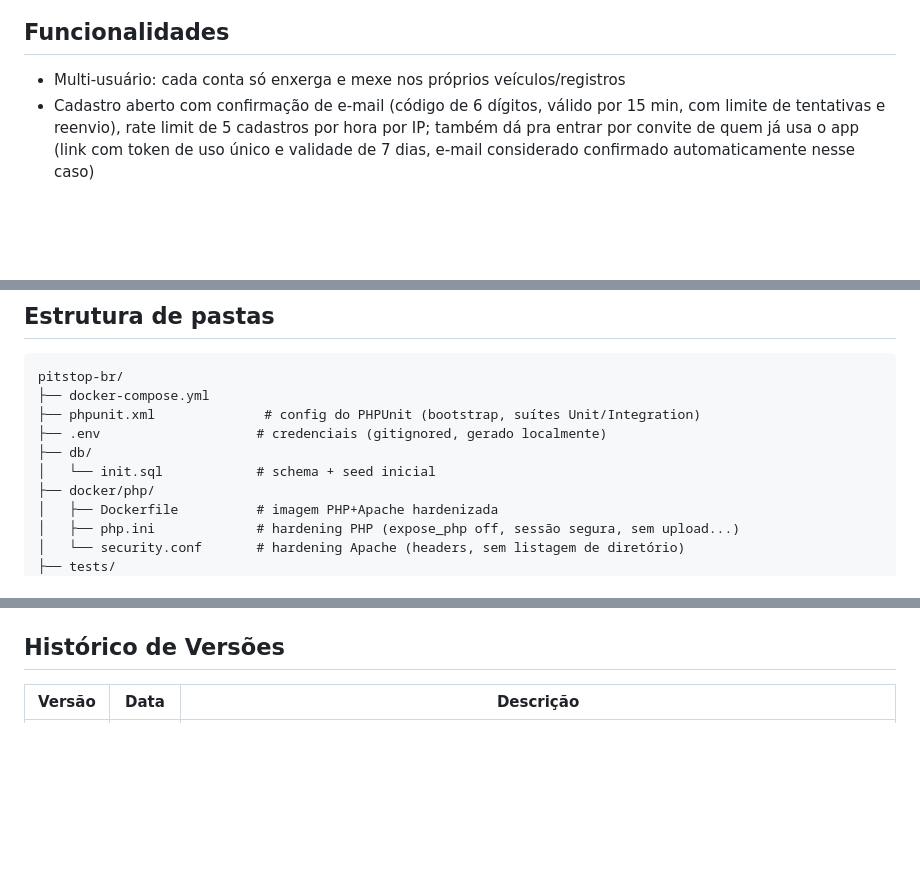
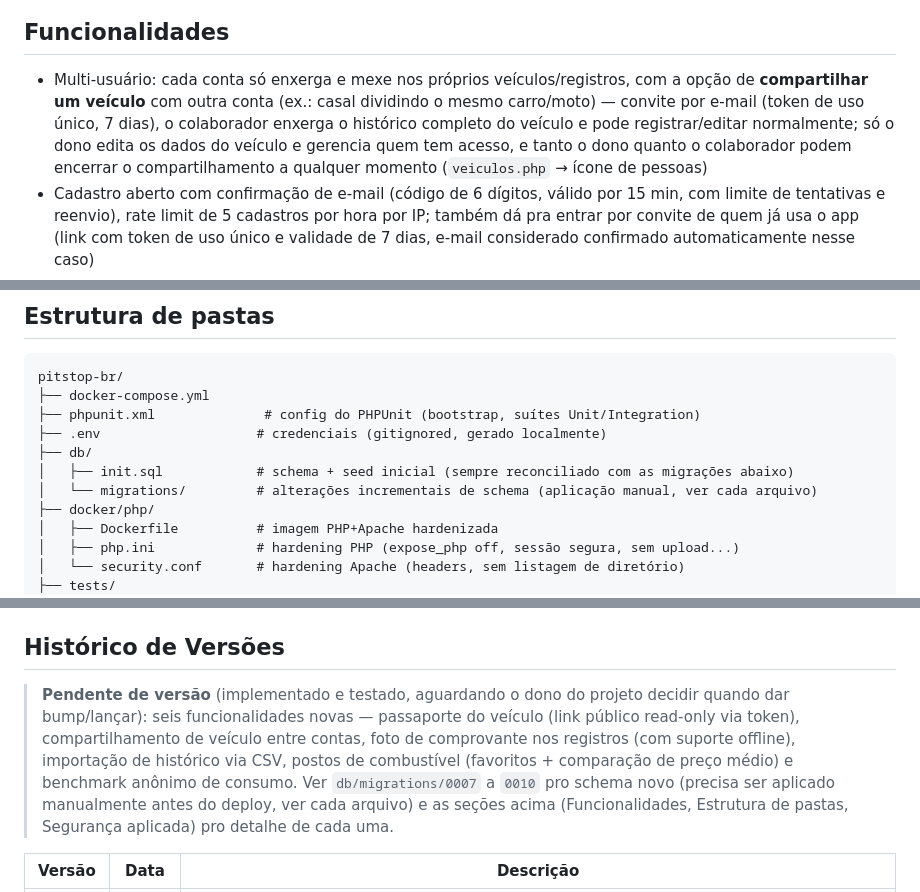
Before and after one commit to AlexandreAlan/PitStop-BR, a Markdown page: README.md, 3 parts joined by grey strips. Rendered like a GitHub page; blank space fills up the shorter version.

```diff
--- a/README.md
+++ b/README.md
@@ -18,7 +18,12 @@ acompanhar consumo (km/l) e gastos. Acesse em **https://pitstop.morenadoaco.com.
 
 ## Funcionalidades
 
-- Multi-usuário: cada conta só enxerga e mexe nos próprios veículos/registros
+- Multi-usuário: cada conta só enxerga e mexe nos próprios veículos/registros, com a opção de
+  **compartilhar um veículo** com outra conta (ex.: casal dividindo o mesmo carro/moto) — convite
+  por e-mail (token de uso único, 7 dias), o colaborador enxerga o histórico completo do veículo e
+  pode registrar/editar normalmente; só o dono edita os dados do veículo e gerencia quem tem
+  acesso, e tanto o dono quanto o colaborador podem encerrar o compartilhamento a qualquer momento
+  (`veiculos.php` → ícone de pessoas)
 - Cadastro aberto com confirmação de e-mail (código de 6 dígitos, válido por 15 min, com limite de
   tentativas e reenvio), rate limit de 5 cadastros por hora por IP; também dá pra entrar por
   convite de quem já usa o app (link com token de uso único e validade de 7 dias, e-mail
@@ -92,7 +117,8 @@ pitstop-br/
 ├── phpunit.xml              # config do PHPUnit (bootstrap, suítes Unit/Integration)
 ├── .env                    # credenciais (gitignored, gerado localmente)
 ├── db/
-│   └── init.sql            # schema + seed inicial
+│   ├── init.sql            # schema + seed inicial (sempre reconciliado com as migrações abaixo)
+│   └── migrations/         # alterações incrementais de schema (aplicação manual, ver cada arquivo)
 ├── docker/php/
 │   ├── Dockerfile          # imagem PHP+Apache hardenizada
 │   ├── php.ini             # hardening PHP (expose_php off, sessão segura, sem upload...)
@@ -309,6 +356,14 @@ mesmo commit.
 
 ## Histórico de Versões
 
+> **Pendente de versão** (implementado e testado, aguardando o dono do projeto decidir quando dar
+> bump/lançar): seis funcionalidades novas — passaporte do veículo (link público read-only via
+> token), compartilhamento de veículo entre contas, foto de comprovante nos registros (com suporte
+> offline), importação de histórico via CSV, postos de combustível (favoritos + comparação de
+> preço médio) e benchmark anônimo de consumo. Ver `db/migrations/0007` a `0010` pro schema novo
+> (precisa ser aplicado manualmente antes do deploy, ver cada arquivo) e as seções acima
+> (Funcionalidades, Estrutura de pastas, Segurança aplicada) pro detalhe de cada uma.
+
 | Versão | Data       | Descrição                                                                 |
 |--------|------------|-----------------------------------------------------------------------------|
 | 1.17.2 | 2026-07-11 | Novo "Histórico de Abastecimentos" em `relatorios.php`: lista os últimos 50 abastecimentos (data, km, litros, valor) filtrados pelos mesmos filtros de veículo/período da página, com um selo verde/amarelo indicando se cada um foi tanque cheio ou complemento parcial. Diferente do gráfico "Evolução do Consumo" (que só mostra dado quando `calcularTrechosConsumo()` fecha um trecho entre dois tanques cheios), essa lista é o dado cru — sempre aparece, mesmo sem nenhum trecho fechado ainda |
```
Also changed, not shown: other parts of README.md (+43 -2 lines).
